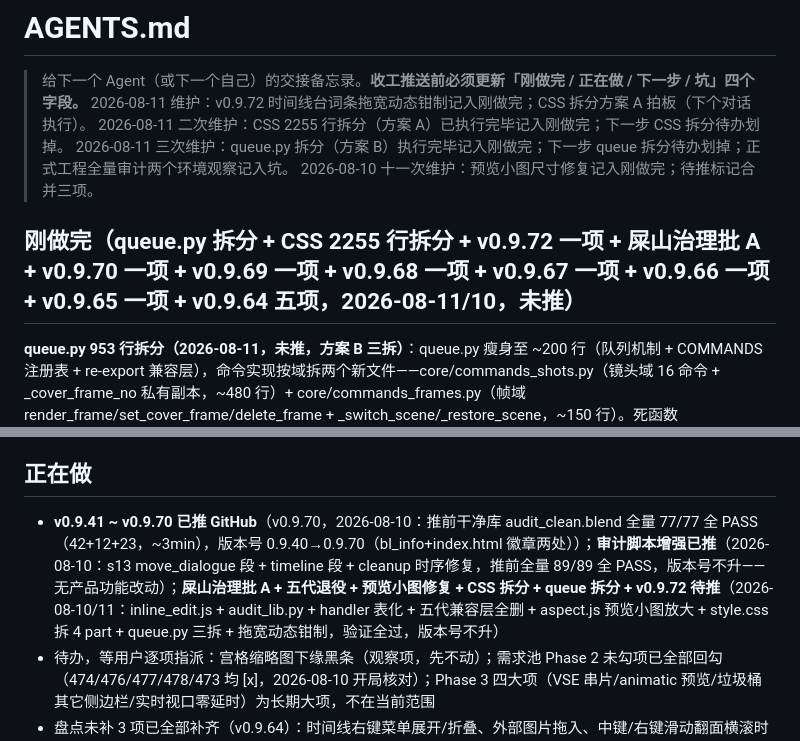
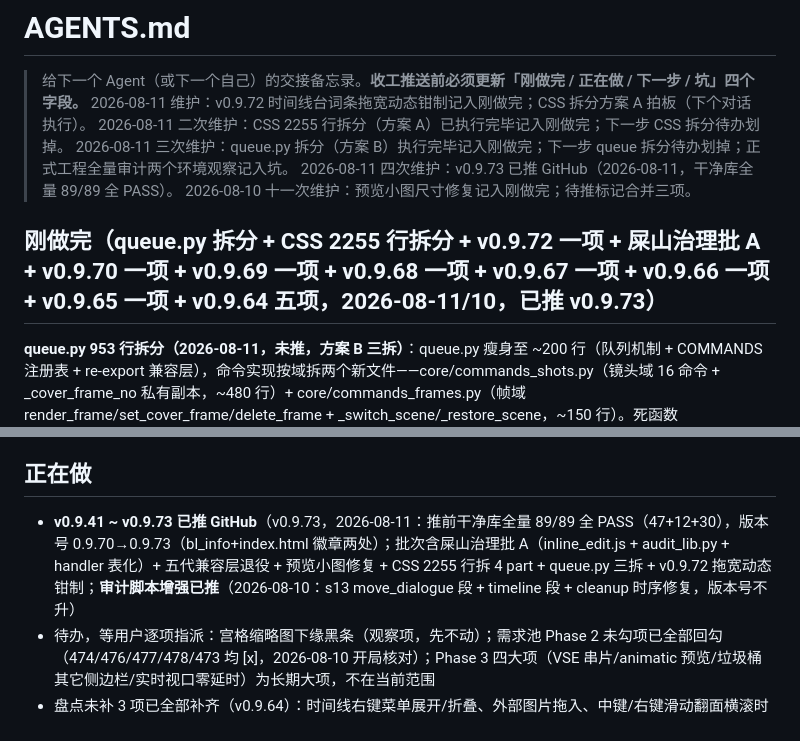
Before and after one commit to shaobaojia/storyboard-designer, a Markdown page: AGENTS.md, 2 parts joined by grey strips. Rendered like a GitHub page.

Commit message:
AGENTS: v0.9.73 已推状态更新

```diff
--- a/AGENTS.md
+++ b/AGENTS.md
@@ -4,9 +4,10 @@
 > 2026-08-11 维护：v0.9.72 时间线台词条拖宽动态钳制记入刚做完；CSS 拆分方案 A 拍板（下个对话执行）。
 > 2026-08-11 二次维护：CSS 2255 行拆分（方案 A）已执行完毕记入刚做完；下一步 CSS 拆分待办划掉。
 > 2026-08-11 三次维护：queue.py 拆分（方案 B）执行完毕记入刚做完；下一步 queue 拆分待办划掉；正式工程全量审计两个环境观察记入坑。
+> 2026-08-11 四次维护：v0.9.73 已推 GitHub（2026-08-11，干净库全量 89/89 全 PASS）。
 > 2026-08-10 十一次维护：预览小图尺寸修复记入刚做完；待推标记合并三项。
 
-## 刚做完（queue.py 拆分 + CSS 2255 行拆分 + v0.9.72 一项 + 屎山治理批 A + v0.9.70 一项 + v0.9.69 一项 + v0.9.68 一项 + v0.9.67 一项 + v0.9.66 一项 + v0.9.65 一项 + v0.9.64 五项，2026-08-11/10，未推）
+## 刚做完（queue.py 拆分 + CSS 2255 行拆分 + v0.9.72 一项 + 屎山治理批 A + v0.9.70 一项 + v0.9.69 一项 + v0.9.68 一项 + v0.9.67 一项 + v0.9.66 一项 + v0.9.65 一项 + v0.9.64 五项，2026-08-11/10，已推 v0.9.73）
 
 **queue.py 953 行拆分（2026-08-11，未推，方案 B 三拆）**：queue.py 瘦身至 ~200 行（队列机制 + COMMANDS 注册表 + re-export 兼容层），命令实现按域拆两个新文件——core/commands_shots.py（镜头域 16 命令 + _cover_frame_no 私有副本，~480 行）+ core/commands_frames.py（帧域 render_frame/set_cover_frame/delete_frame + _switch_scene/_restore_scene，~150 行）。死函数 _render_frame_of（全仓无调用者）按用户拍板删除。依赖方向单向无环（queue → commands_shots → commands_frames → core 叶子；函数内 import 提升到模块级）。**公开 API 面 10 符号全保**（queue_command/ensure_timer/redraw_view3d/panel_db_cache/queue_idle/recent_errors/execute_command/process_queue + cmd_render_frame/cmd_delete_frame/cmd_delete_shot/_cover_frame_no re-export）→ __init__.py / actions.py 零改动。**验证**：ast 保真核对 30 函数（5 个差异全归类为五代退役改动/import 提升/_shutil→shutil 等价改写）+ 机制函数逐行一致 + 干净库全量 89/89 全 PASS（47+12+30）。版本号不升
 
@@ -109,7 +110,7 @@
 
 ## 正在做
 
-- **v0.9.41 ~ v0.9.70 已推 GitHub**（v0.9.70，2026-08-10：推前干净库 audit_clean.blend 全量 77/77 全 PASS（42+12+23，~3min），版本号 0.9.40→0.9.70（bl_info+index.html 徽章两处））；**审计脚本增强已推**（2026-08-10：s13 move_dialogue 段 + timeline 段 + cleanup 时序修复，推前全量 89/89 全 PASS，版本号不升——无产品功能改动）；**屎山治理批 A + 五代退役 + 预览小图修复 + CSS 拆分 + queue 拆分 + v0.9.72 待推**（2026-08-10/11：inline_edit.js + audit_lib.py + handler 表化 + 五代兼容层全删 + aspect.js 预览小图放大 + style.css 拆 4 part + queue.py 三拆 + 拖宽动态钳制，验证全过，版本号不升）
+- **v0.9.41 ~ v0.9.73 已推 GitHub**（v0.9.73，2026-08-11：推前干净库全量 89/89 全 PASS（47+12+30），版本号 0.9.70→0.9.73（bl_info+index.html 徽章两处）；批次含屎山治理批 A（inline_edit.js + audit_lib.py + handler 表化）+ 五代兼容层退役 + 预览小图修复 + CSS 2255 行拆 4 part + queue.py 三拆 + v0.9.72 拖宽动态钳制；**审计脚本增强已推**（2026-08-10：s13 move_dialogue 段 + timeline 段 + cleanup 时序修复，版本号不升）
 - 待办，等用户逐项指派：宫格缩略图下缘黑条（观察项，先不动）；需求池 Phase 2 未勾项已全部回勾（474/476/477/478/473 均 [x]，2026-08-10 开局核对）；Phase 3 四大项（VSE 串片/animatic 预览/垃圾桶其它侧边栏/实时视口零延时）为长期大项，不在当前范围
 - 盘点未补 3 项已全部补齐（v0.9.64）：时间线右键菜单展开/折叠、外部图片拖入、中键/右键滑动翻面横滚时间线
 
```
